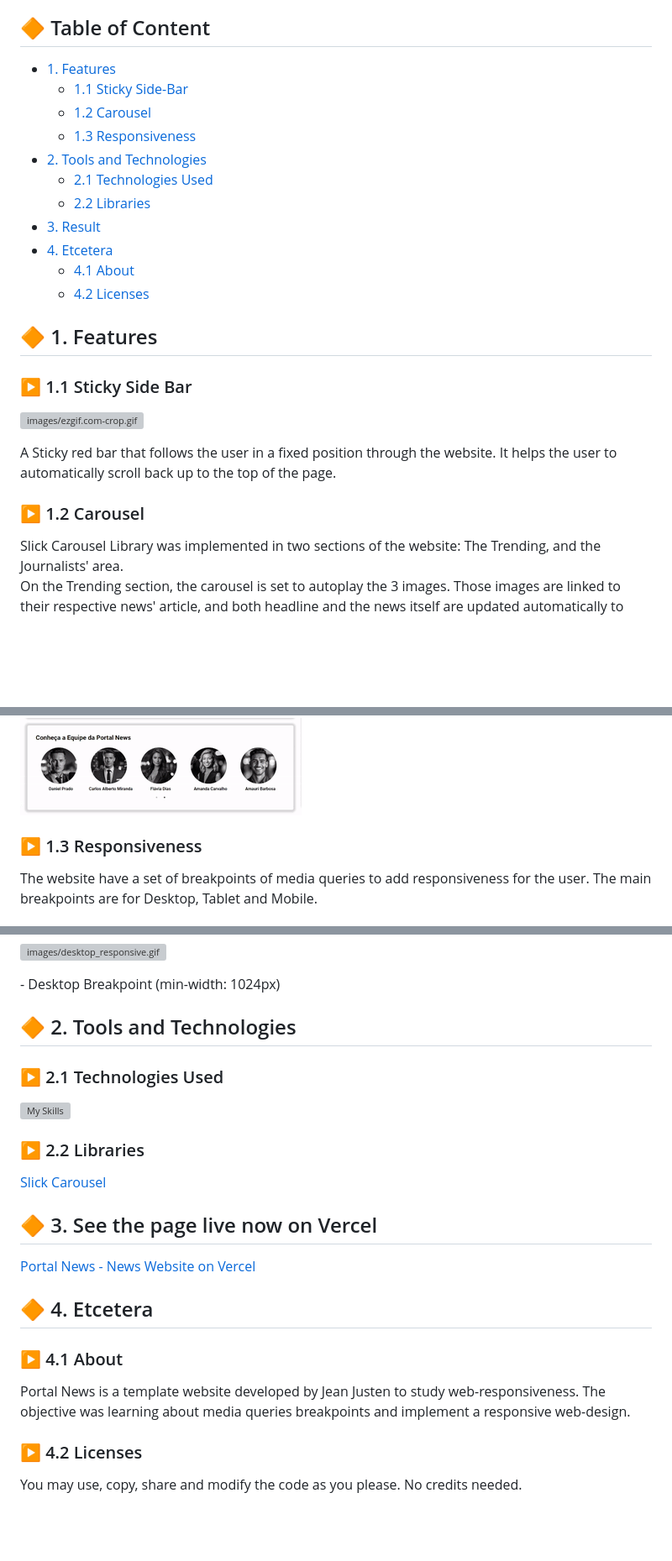
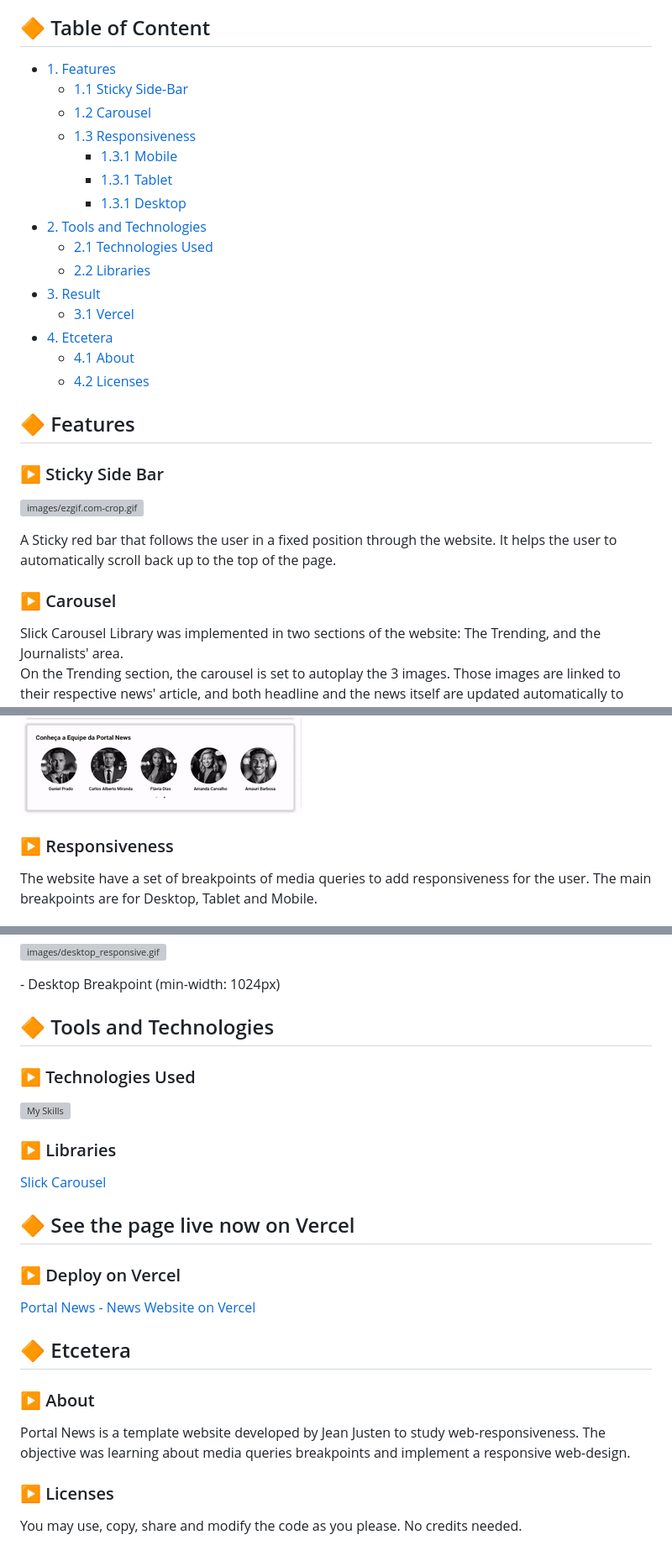
Before and after one commit to jeanjusten/Portal_News, a Markdown page: README.md, 3 parts joined by grey strips. Shown: that part at 84% size. GitHub-like rendering; blank space fills up the shorter version; grey boxes are pictures that could not be loaded.

```diff
--- a/README.md
+++ b/README.md
@@ -8,27 +8,31 @@
 
 <!--Menu-->
 ## :large_orange_diamond: Table of Content
-* [1. Features](#large_orange_diamond-1.-features)
-  - [1.1 Sticky Side-Bar](#arrow_forward-1.1-sticky-side-bar)
-  - [1.2 Carousel](#arrow_forward-1.2-carousel)
-  - [1.3 Responsiveness](#arrow_forward-1.3-responsiveness)
-* [2. Tools and Technologies](#large_orange_diamond-2.-tools-and-technologies)
-  - [2.1 Technologies Used](#arrow_forward-2.1-technologies-used)
-  - [2.2 Libraries](#arrow_forward-2.2-libraries)
-* [3. Result](#large_orange_diamond-3.-see-the-page-live-now-on-vercel)
-* [4. Etcetera](#large_orange_diamond-4.-etcetera)
-  - [4.1 About](#arrow_forward-4.1-about)
-  - [4.2 Licenses](#arrow_forward-4.2-licenses)
+- [1. Features](#large_orange_diamond-features)
+  - [1.1 Sticky Side-Bar](#arrow_forward-sticky-side-bar)
+  - [1.2 Carousel](#arrow_forward-carousel)
+  - [1.3 Responsiveness](#arrow_forward-responsiveness)
+    - [1.3.1 Mobile](#small_red_triangle_down-mobile)
+    - [1.3.1 Tablet](#small_red_triangle_down-tablet)
+    - [1.3.1 Desktop](#small_red_triangle_down-desktop)
+- [2. Tools and Technologies](#large_orange_diamond-tools-and-technologies)
+  - [2.1 Technologies Used](#arrow_forward-technologies-used)
+  - [2.2 Libraries](#arrow_forward-libraries)
+- [3. Result](#large_orange_diamond-see-the-page-live-now-on-vercel)
+  - [3.1 Vercel](#arrow_forward-deploy-on-vercel)
+- [4. Etcetera](#large_orange_diamond-etcetera)
+  - [4.1 About](#arrow_forward-about)
+  - [4.2 Licenses](#arrow_forward-licenses)
 
 <!--Features-->
-## :large_orange_diamond: 1. Features
-### :arrow_forward: 1.1 Sticky Side Bar
+## :large_orange_diamond: Features
+### :arrow_forward: Sticky Side Bar
 ![images/ezgif.com-crop.gif](https://github.com/jeanjusten/Portal_News/blob/main/images/ezgif.com-crop.gif?raw=true)
 <p>
 A Sticky red bar that follows the user in a fixed position through the website. It helps the user to automatically scroll back up to the top of the page.
 </p>
 
-### :arrow_forward: 1.2 Carousel
+### :arrow_forward: Carousel
 <p>
 Slick Carousel Library was implemented in two sections of the website: The Trending, and the Journalists' area.<br>
 On the Trending section, the carousel is set to autoplay the 3 images. Those images are linked to their respective news' article, and both
@@ -41,7 +45,7 @@ headline and the news itself are updated automatically to their corresponding im
 ![images/slick-journalists.gif](https://github.com/jeanjusten/Portal_News/blob/main/images/slick-journalists.gif?raw=true)
 
 
-### :arrow_forward: 1.3 Responsiveness
+### :arrow_forward: Responsiveness
 <p>
 The website have a set of breakpoints of media queries to add responsiveness for the user.
 The main breakpoints are for Desktop, Tablet and Mobile.
@@ -60,25 +64,26 @@ The main breakpoints are for Desktop, Tablet and Mobile.
 <p>- Desktop Breakpoint (min-width: 1024px)</p>
 
 <!--Tools Used-->
-## :large_orange_diamond: 2. Tools and Technologies
-### :arrow_forward: 2.1 Technologies Used
+## :large_orange_diamond: Tools and Technologies
+### :arrow_forward: Technologies Used
 [![My Skills](https://skillicons.dev/icons?i=html,css,js,jquery)](https://skillicons.dev)
-### :arrow_forward: 2.2 Libraries
+### :arrow_forward: Libraries
 <a href="https://kenwheeler.github.io/slick/" alt="Visit Slick Carousel documentation">Slick Carousel</a>
 
 <!--Deploy-->
-## :large_orange_diamond: 3. See the page live now on Vercel
+## :large_orange_diamond: See the page live now on Vercel
+### :arrow_forward: Deploy on Vercel
 <a href="https://portal-news-seven.vercel.app/" alt="See the page live on Vercel now">Portal News - News Website on Vercel</a>
 
 <!--Etcetera-->
-## :large_orange_diamond: 4. Etcetera
-### :arrow_forward: 4.1 About
+## :large_orange_diamond: Etcetera
+### :arrow_forward: About
 <p>
   Portal News is a template website developed by Jean Justen to study web-responsiveness.
   The objective was learning about media queries breakpoints and implement a responsive web-design.
 </p>
 
-### :arrow_forward: 4.2 Licenses
+### :arrow_forward: Licenses
 <p>
   You may use, copy, share and modify the code as you please. No credits needed.
 </p>
```
